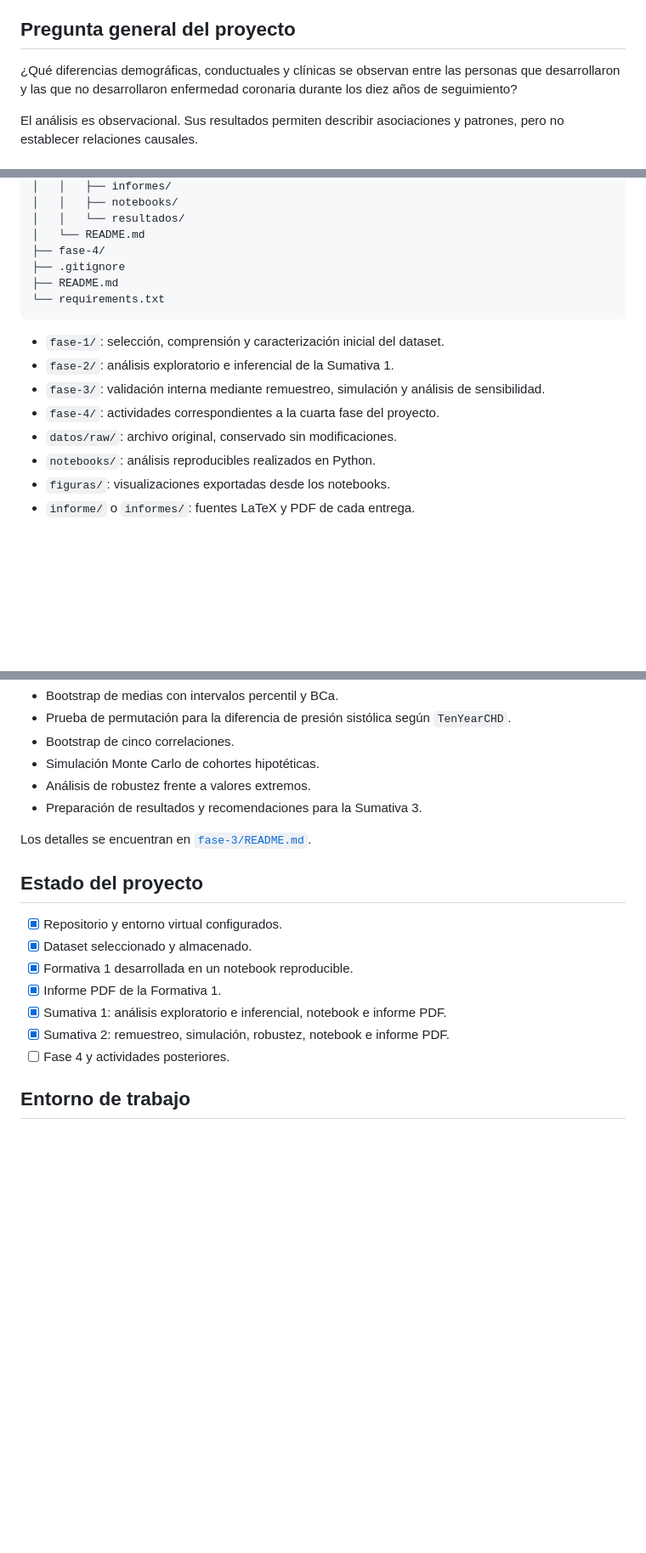
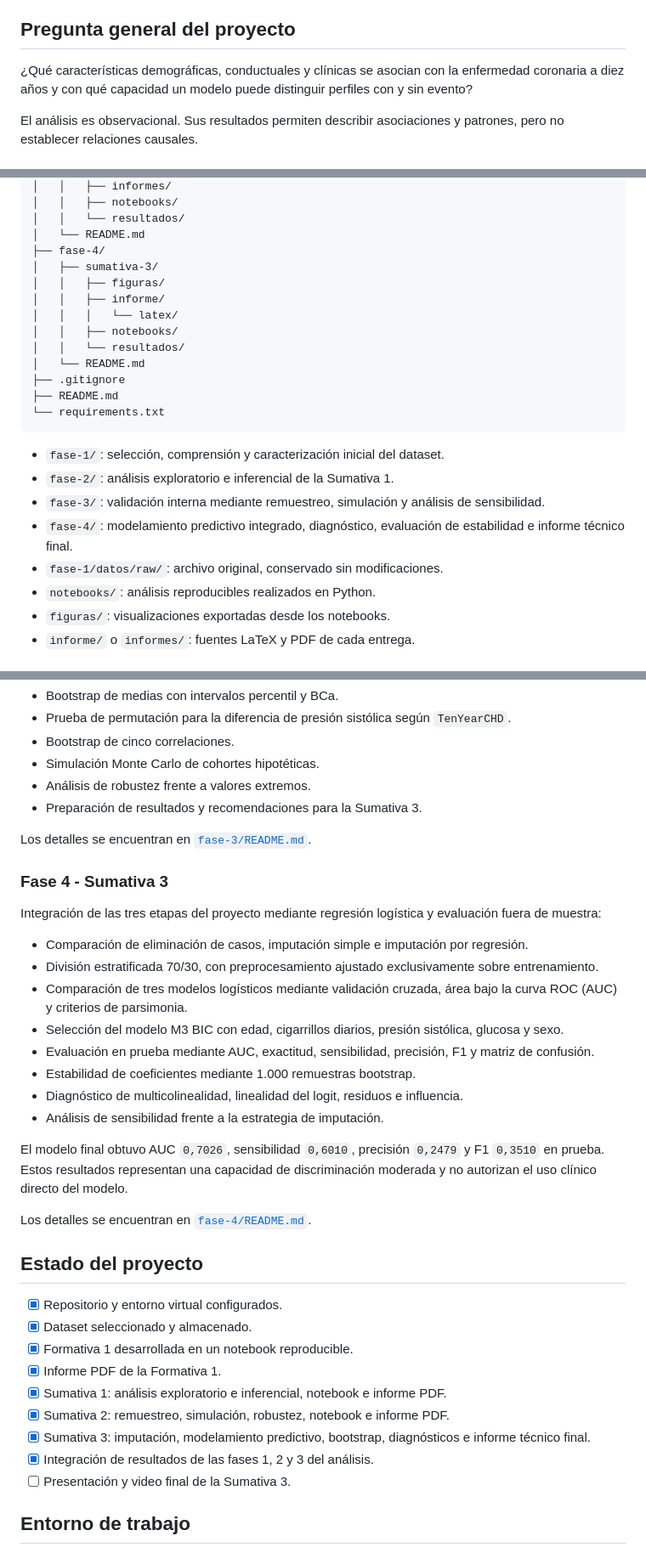
Before and after one commit to alexander-seor/MCDI501-Proyecto-Framingham, a Markdown page: README.md, 3 parts joined by grey strips. Shown at 85% size. Rendered like a GitHub page; blank space fills up the shorter version.

Commit message:
docs: actualizar README general y documentar la fase 4

```diff
--- a/README.md
+++ b/README.md
@@ -4,7 +4,7 @@ Repositorio personal del proyecto desarrollado para la asignatura **Estadística
 
 ## Pregunta general del proyecto
 
-¿Qué diferencias demográficas, conductuales y clínicas se observan entre las personas que desarrollaron y las que no desarrollaron enfermedad coronaria durante los diez años de seguimiento?
+¿Qué características demográficas, conductuales y clínicas se asocian con la enfermedad coronaria a diez años y con qué capacidad un modelo puede distinguir perfiles con y sin evento?
 
 El análisis es observacional. Sus resultados permiten describir asociaciones y patrones, pero no establecer relaciones causales.
 
@@ -47,6 +47,13 @@ MCDI501-Framingham/
 │   │   └── resultados/
 │   └── README.md
 ├── fase-4/
+│   ├── sumativa-3/
+│   │   ├── figuras/
+│   │   ├── informe/
+│   │   │   └── latex/
+│   │   ├── notebooks/
+│   │   └── resultados/
+│   └── README.md
 ├── .gitignore
 ├── README.md
 └── requirements.txt
@@ -55,8 +62,8 @@ MCDI501-Framingham/
 - `fase-1/`: selección, comprensión y caracterización inicial del dataset.
 - `fase-2/`: análisis exploratorio e inferencial de la Sumativa 1.
 - `fase-3/`: validación interna mediante remuestreo, simulación y análisis de sensibilidad.
-- `fase-4/`: actividades correspondientes a la cuarta fase del proyecto.
-- `datos/raw/`: archivo original, conservado sin modificaciones.
+- `fase-4/`: modelamiento predictivo integrado, diagnóstico, evaluación de estabilidad e informe técnico final.
+- `fase-1/datos/raw/`: archivo original, conservado sin modificaciones.
 - `notebooks/`: análisis reproducibles realizados en Python.
 - `figuras/`: visualizaciones exportadas desde los notebooks.
 - `informe/` o `informes/`: fuentes LaTeX y PDF de cada entrega.
@@ -84,6 +91,23 @@ Validación interna de los resultados anteriores mediante:
 
 Los detalles se encuentran en [`fase-3/README.md`](fase-3/README.md).
 
+### Fase 4 - Sumativa 3
+
+Integración de las tres etapas del proyecto mediante regresión logística y evaluación fuera de muestra:
+
+- Comparación de eliminación de casos, imputación simple e imputación por regresión.
+- División estratificada 70/30, con preprocesamiento ajustado exclusivamente sobre entrenamiento.
+- Comparación de tres modelos logísticos mediante validación cruzada, área bajo la curva ROC (AUC) y criterios de parsimonia.
+- Selección del modelo M3 BIC con edad, cigarrillos diarios, presión sistólica, glucosa y sexo.
+- Evaluación en prueba mediante AUC, exactitud, sensibilidad, precisión, F1 y matriz de confusión.
+- Estabilidad de coeficientes mediante 1.000 remuestras bootstrap.
+- Diagnóstico de multicolinealidad, linealidad del logit, residuos e influencia.
+- Análisis de sensibilidad frente a la estrategia de imputación.
+
+El modelo final obtuvo AUC `0,7026`, sensibilidad `0,6010`, precisión `0,2479` y F1 `0,3510` en prueba. Estos resultados representan una capacidad de discriminación moderada y no autorizan el uso clínico directo del modelo.
+
+Los detalles se encuentran en [`fase-4/README.md`](fase-4/README.md).
+
 ## Estado del proyecto
 
 - [x] Repositorio y entorno virtual configurados.
@@ -92,7 +116,9 @@ Los detalles se encuentran en [`fase-3/README.md`](fase-3/README.md).
 - [x] Informe PDF de la Formativa 1.
 - [x] Sumativa 1: análisis exploratorio e inferencial, notebook e informe PDF.
 - [x] Sumativa 2: remuestreo, simulación, robustez, notebook e informe PDF.
-- [ ] Fase 4 y actividades posteriores.
+- [x] Sumativa 3: imputación, modelamiento predictivo, bootstrap, diagnósticos e informe técnico final.
+- [x] Integración de resultados de las fases 1, 2 y 3 del análisis.
+- [ ] Presentación y video final de la Sumativa 3.
 
 ## Entorno de trabajo
 
```
Also changed, not shown: other parts of README.md (+4 -3 lines), fase-4/README.md (added, +167 -0 lines).
